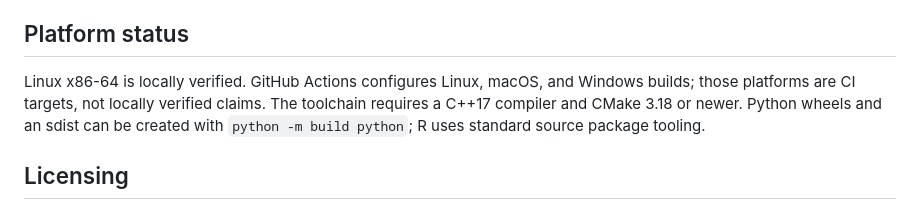
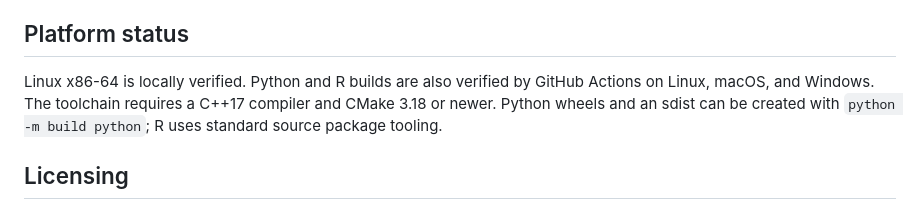
Before and after one commit to canninbot/adaptagrams-bindings, a Markdown page: README.md, the part around the change printed below. GitHub-like rendering.

```diff
--- a/README.md
+++ b/README.md
@@ -178,11 +229,10 @@ because 10,000-node libcola layouts can be impractical on smaller machines.
 
 ## Platform status
 
-Linux x86-64 is locally verified. GitHub Actions configures Linux, macOS, and
-Windows builds; those platforms are CI targets, not locally verified claims.
-The toolchain requires a C++17 compiler and CMake 3.18 or newer. Python wheels
-and an sdist can be created with `python -m build python`; R uses standard
-source package tooling.
+Linux x86-64 is locally verified. Python and R builds are also verified by
+GitHub Actions on Linux, macOS, and Windows. The toolchain requires a C++17
+compiler and CMake 3.18 or newer. Python wheels and an sdist can be created
+with `python -m build python`; R uses standard source package tooling.
 
 ## Licensing
 
```
Also changed, not shown: other parts of README.md (+51 -0 lines), docs/images/random-network-after.png (added), docs/images/random-network-before.png (added), 5 other files.
